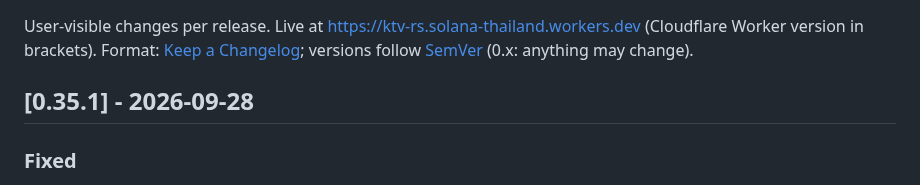
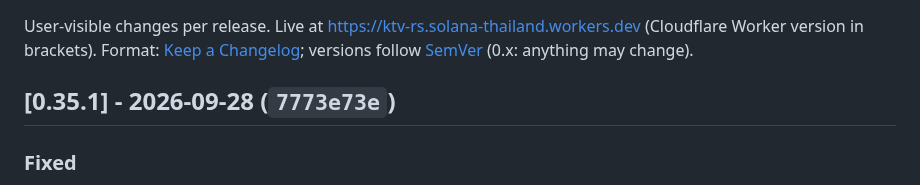
Before and after one commit to ozoneRatchapon/ktv-rs, a Markdown page: CHANGELOG.md, the part around the change. Drawn GitHub-style.

Commit message:
docs: v0.35.1 deployed (7773e73e)
Co-Authored-By: Claude Opus 5.5 (1M context) <noreply@anthropic.com>

```diff
--- a/CHANGELOG.md
+++ b/CHANGELOG.md
@@ -3,7 +3,7 @@
 User-visible changes per release. Live at https://ktv-rs.solana-thailand.workers.dev (Cloudflare Worker version in brackets).
 Format: [Keep a Changelog](https://keepachangelog.com/en/1.1.0/); versions follow [SemVer](https://semver.org/) (0.x: anything may change).
 
-## [0.35.1] - 2026-09-28
+## [0.35.1] - 2026-09-28 (`7773e73e`)
 ### Fixed
 - A song that played to its end did not move on to the next one (you had to press Next Song). YouTube only sends "state changed" events to a page that asks for them, and the app never asked, so it never heard that the video ended. The app now asks each karaoke player for them and also reads the end from the player's regular status reports, and one ending moves on exactly one song (a late second report of the same end no longer skips the song after it). Auto-DJ takes over at the end of the queue as before.
 
```
Also changed, not shown: .plans/001_roadmap.md (+1 -1 lines).
